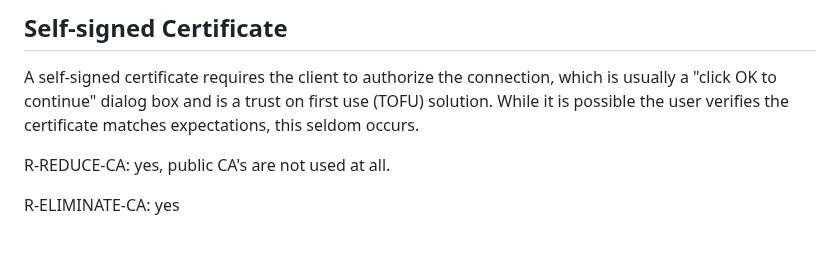
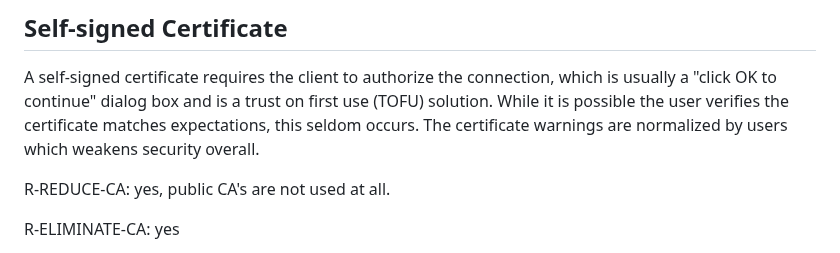
Before and after one commit to boucadair/encrypted-dns-forwarders, a Markdown page: draft-rbw-add-encrypted-dns-forwarders.md, the part around the change. Drawn GitHub-style.

Commit message:
add sentence about weakening overall security

```diff
--- a/draft-rbw-add-encrypted-dns-forwarders.md
+++ b/draft-rbw-add-encrypted-dns-forwarders.md
@@ -444,7 +444,8 @@ Further, DNR and DDR in verified discovery mode expect to encounter certificates
 
 A self-signed certificate requires the client to authorize the connection, which is usually
 a "click OK to continue" dialog box and is a trust on first use (TOFU) solution.  While it is
-possible the user verifies the certificate matches expectations, this seldom occurs.
+possible the user verifies the certificate matches expectations, this seldom occurs. The
+certificate warnings are normalized by users which weakens security overall.
 
 R-REDUCE-CA: yes, public CA's are not used at all.
 
```
